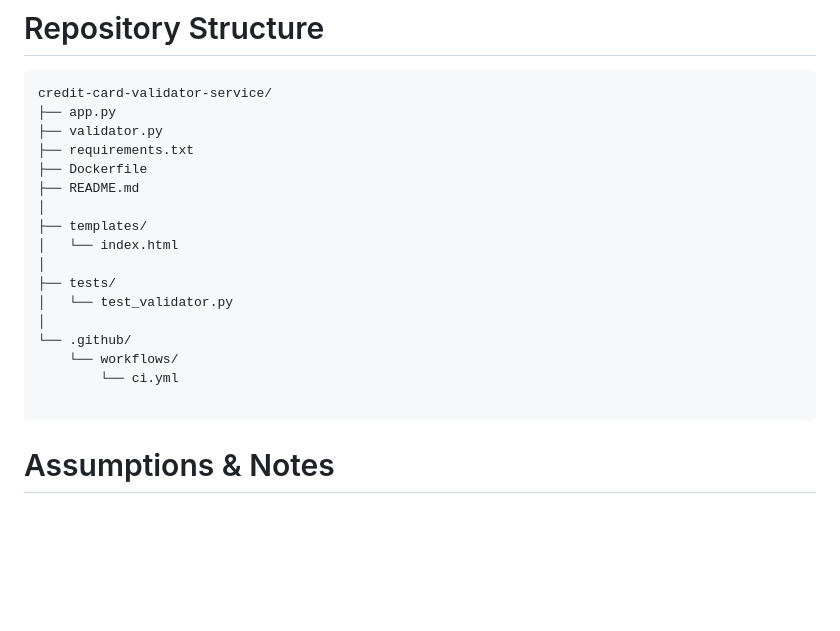
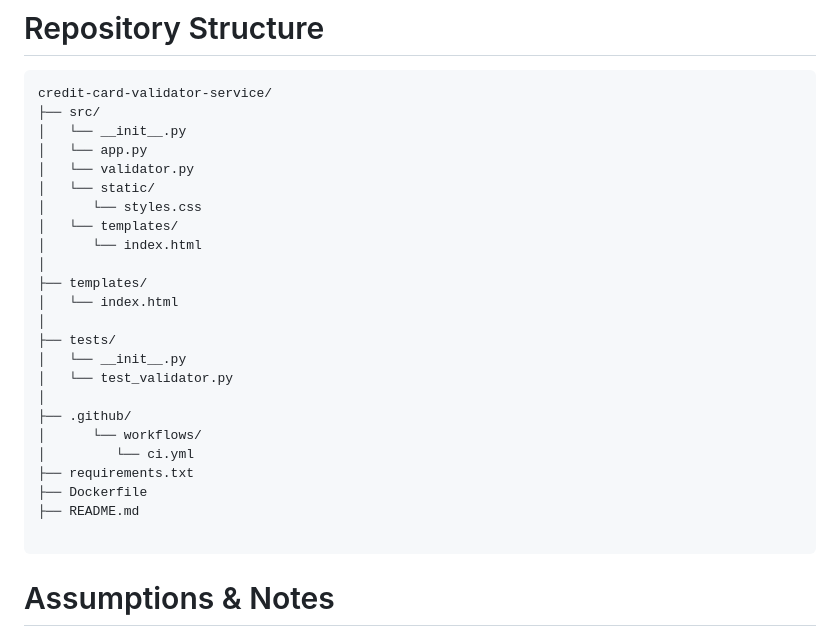
Before and after one commit to Shaunl96/credit-card-validator-service, a Markdown page: README.md, the part around one of its changes. GitHub-like rendering; blank space fills up the shorter version.

Commit message:
Revise README with new repository structure
Updated repository structure and author formatting in README.

````diff
--- a/README.md
+++ b/README.md
@@ -207,21 +207,28 @@ http://credit-card-validator-alb-1135004809.eu-north-1.elb.amazonaws.com
 # Repository Structure
 ```
 credit-card-validator-service/
-├── app.py
-├── validator.py
-├── requirements.txt
-├── Dockerfile
-├── README.md
+├── src/
+│   └── __init__.py
+│   └── app.py
+│   └── validator.py
+│   └── static/
+│      └── styles.css
+│   └── templates/
+│      └── index.html
 │
 ├── templates/
 │   └── index.html
 │
 ├── tests/
+│   └── __init__.py
 │   └── test_validator.py
 │
-└── .github/
-    └── workflows/
-        └── ci.yml
+├── .github/
+│      └── workflows/
+│         └── ci.yml
+├── requirements.txt
+├── Dockerfile
+├── README.md
 
 ```
 
````
Also changed, not shown: other parts of README.md (+2 -2 lines).
